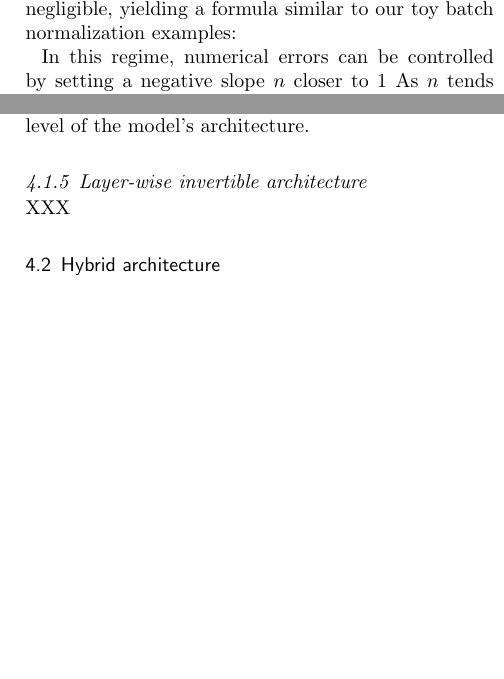
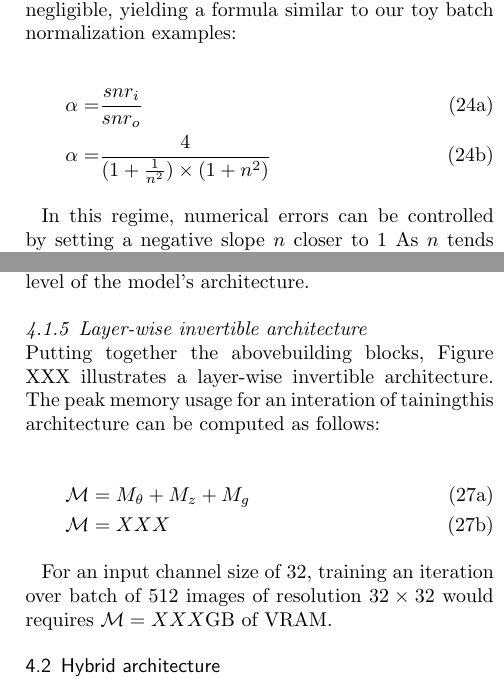
Before and after one commit to TristHas/rev_article, a LaTeX document (bmc_article.tex): two parts of the columns of pages 8 and 9 of 10, joined at a grey line, cut so that both start at the same text, the shorter picture padded with empty space. Compiled offline with pdfLaTeX.

Commit message:
Add layer-wise architecture section and fix formulas

```diff
--- a/bmc_article.tex
+++ b/bmc_article.tex
@@ -691,6 +693,13 @@ The signal to noise ratio of the input and outputs can be expressed respectively
 
 In the case where $y >> \epsilon_y$, the effects of sign are negligible, yielding a formula similar to our toy batch normalization examples:
 
+\begin{subequations}
+\begin{align}
+\alpha =& \frac{snr_i}{snr_o} \\
+\alpha =& \frac{4}{(1+\frac{1}{n^2}) \times (1 + n^2)}
+\end{align}
+\end{subequations}
+
 In this regime, numerical errors can be controlled by setting a negative slope $n$ closer to 1
 As $n$ tends towards $1$, however, the network tends toward a linear behaviour. In Section XXX, we investigate the impact of the negative slope parameter on the model accuracy.
 
@@ -744,7 +753,17 @@ By alterning between channel and batch pooling, we can control the number of cha
 
 \subsubsection{Layer-wise invertible architecture}
 
-XXX
+Putting together the abovebuilding blocks, Figure XXX illustrates a layer-wise invertible architecture.
+The peak memory usage for an interation of tainingthis architecture can be computed as follows:
+
+\begin{subequations}
+\begin{align}
+\mathcal{M} &= M_{\theta} + M_{z} + M_{g} \\
+\mathcal{M} &= XXX
+\end{align}
+\end{subequations}
+
+For an input channel size of 32, training an iteration over batch of 512 images of resolution $32 \times 32$ would requires $\mathcal{M}=XXX$GB of VRAM.
 
 \subsection{Hybrid architecture}
 
@@ -760,6 +779,8 @@ First, given the reversible block output $y_1$ and $y_2$, we recompute the input
 Second, we backpropagate the gradient of the activations through module $G$ and $F$, reconstructing the hidden activation values on-the-fly using the layer-wise inverse operation.
 
 The analytical inverse of the residual level reversible blocks allows us to propagate hidden activations with minimal reconstruction error to the ower modules, while layer-wise inversion allows us to alleviate the local bottleneck of the reversible block by computing the hidden activation values on the fly. Layer-wise inverse are only used for hidden feature computations within the scope of the reversible block so that numerical errors do not accumulate up to a damaging degree as reversible blocks are made of relatively short chains of operations.
+
+Figure XXX
 
 \section{Experiments and results}
 
```
Also changed, not shown: bmc_article.pdf, bmc_article.tex (24 more changed lines). Lines whose indentation alone changed are shown as unchanged.
